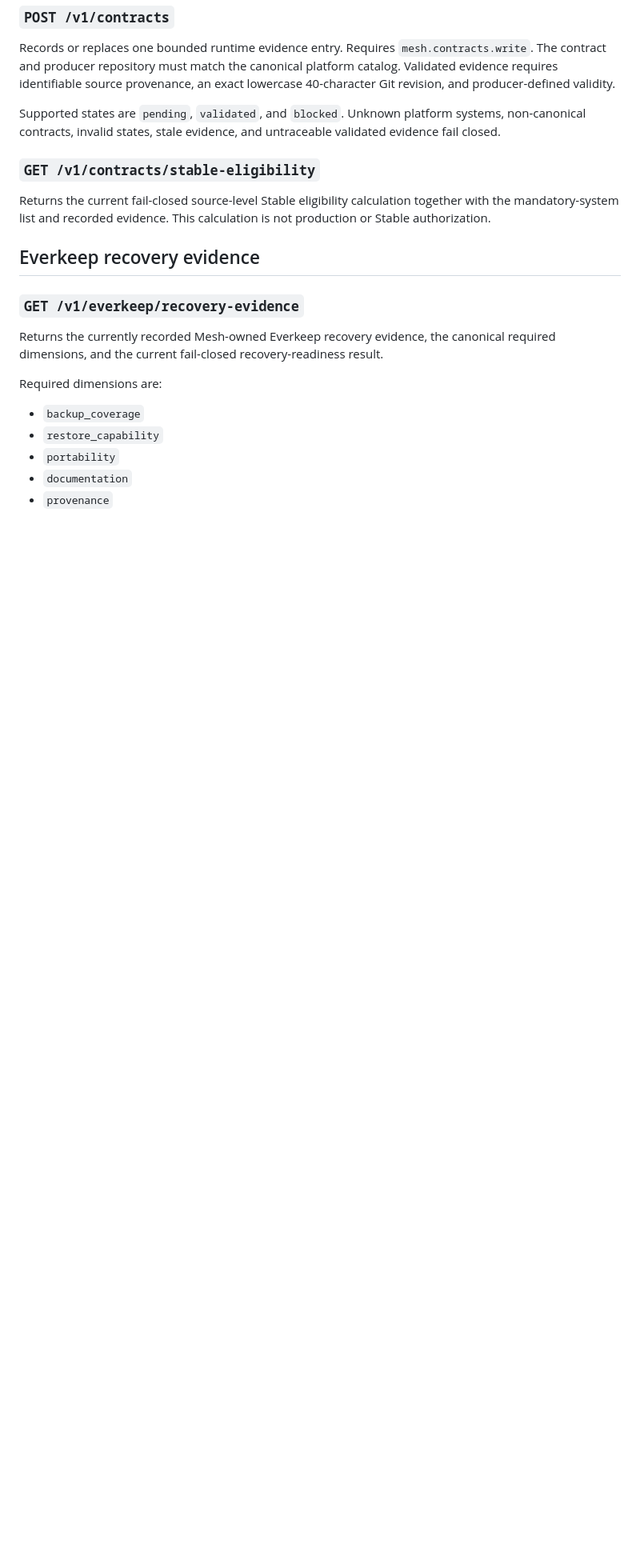
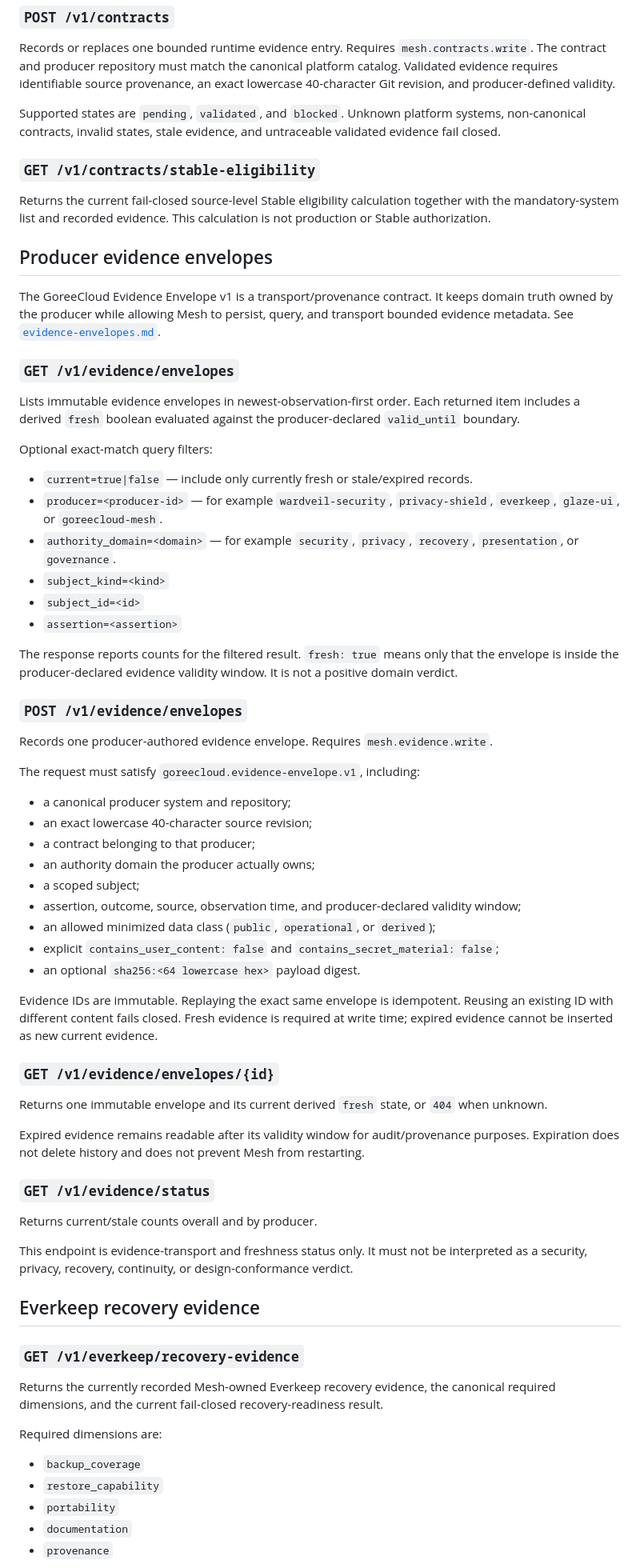
Before and after one commit to GoreeCloud/goreecloud-mesh, a Markdown page: docs/api.md, the part around the change. Shown at 80% size. GitHub-like rendering; blank space fills up the shorter version.

Commit message:
Document Mesh evidence envelope API

```diff
--- a/docs/api.md
+++ b/docs/api.md
@@ -131,6 +131,55 @@ Supported states are `pending`, `validated`, and `blocked`. Unknown platform sys
 
 Returns the current fail-closed source-level Stable eligibility calculation together with the mandatory-system list and recorded evidence. This calculation is not production or Stable authorization.
 
+## Producer evidence envelopes
+
+The GoreeCloud Evidence Envelope v1 is a transport/provenance contract. It keeps domain truth owned by the producer while allowing Mesh to persist, query, and transport bounded evidence metadata. See [`evidence-envelopes.md`](evidence-envelopes.md).
+
+### `GET /v1/evidence/envelopes`
+
+Lists immutable evidence envelopes in newest-observation-first order. Each returned item includes a derived `fresh` boolean evaluated against the producer-declared `valid_until` boundary.
+
+Optional exact-match query filters:
+
+- `current=true|false` — include only currently fresh or stale/expired records.
+- `producer=<producer-id>` — for example `wardveil-security`, `privacy-shield`, `everkeep`, `glaze-ui`, or `goreecloud-mesh`.
+- `authority_domain=<domain>` — for example `security`, `privacy`, `recovery`, `presentation`, or `governance`.
+- `subject_kind=<kind>`
+- `subject_id=<id>`
+- `assertion=<assertion>`
+
+The response reports counts for the filtered result. `fresh: true` means only that the envelope is inside the producer-declared evidence validity window. It is not a positive domain verdict.
+
+### `POST /v1/evidence/envelopes`
+
+Records one producer-authored evidence envelope. Requires `mesh.evidence.write`.
+
+The request must satisfy `goreecloud.evidence-envelope.v1`, including:
+
+- a canonical producer system and repository;
+- an exact lowercase 40-character source revision;
+- a contract belonging to that producer;
+- an authority domain the producer actually owns;
+- a scoped subject;
+- assertion, outcome, source, observation time, and producer-declared validity window;
+- an allowed minimized data class (`public`, `operational`, or `derived`);
+- explicit `contains_user_content: false` and `contains_secret_material: false`;
+- an optional `sha256:<64 lowercase hex>` payload digest.
+
+Evidence IDs are immutable. Replaying the exact same envelope is idempotent. Reusing an existing ID with different content fails closed. Fresh evidence is required at write time; expired evidence cannot be inserted as new current evidence.
+
+### `GET /v1/evidence/envelopes/{id}`
+
+Returns one immutable envelope and its current derived `fresh` state, or `404` when unknown.
+
+Expired evidence remains readable after its validity window for audit/provenance purposes. Expiration does not delete history and does not prevent Mesh from restarting.
+
+### `GET /v1/evidence/status`
+
+Returns current/stale counts overall and by producer.
+
+This endpoint is evidence-transport and freshness status only. It must not be interpreted as a security, privacy, recovery, continuity, or design-conformance verdict.
+
 ## Everkeep recovery evidence
 
 ### `GET /v1/everkeep/recovery-evidence`
```
